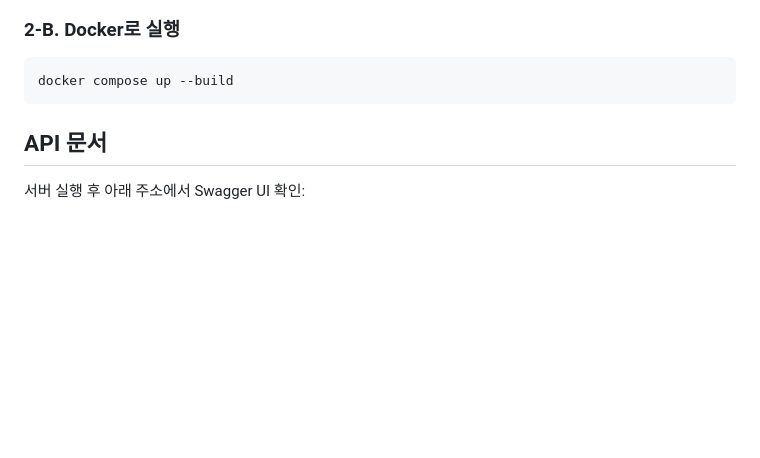
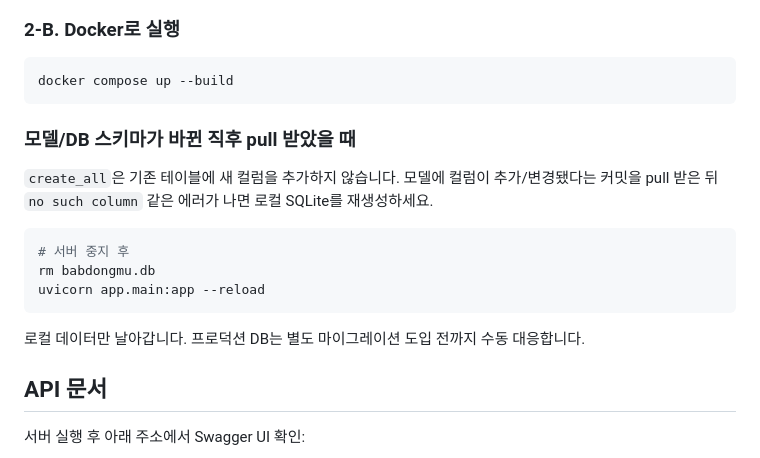
Before and after one commit to battlegroundcallofduty/Babdongmu, a Markdown page: README.md, the part around the change. GitHub-like rendering; blank space fills up the shorter version.

Commit message:
[infra] 모델 drift 시 로컬 DB 재생성 절차 README에 추가

````diff
--- a/README.md
+++ b/README.md
@@ -33,6 +33,18 @@ uvicorn app.main:app --reload
 ```bash
 docker compose up --build
 ```
+
+### 모델/DB 스키마가 바뀐 직후 pull 받았을 때
+
+`create_all`은 기존 테이블에 새 컬럼을 추가하지 않습니다. 모델에 컬럼이 추가/변경됐다는 커밋을 pull 받은 뒤 `no such column` 같은 에러가 나면 로컬 SQLite를 재생성하세요.
+
+```bash
+# 서버 중지 후
+rm babdongmu.db
+uvicorn app.main:app --reload
+```
+
+로컬 데이터만 날아갑니다. 프로덕션 DB는 별도 마이그레이션 도입 전까지 수동 대응합니다.
 
 ## API 문서
 
````
